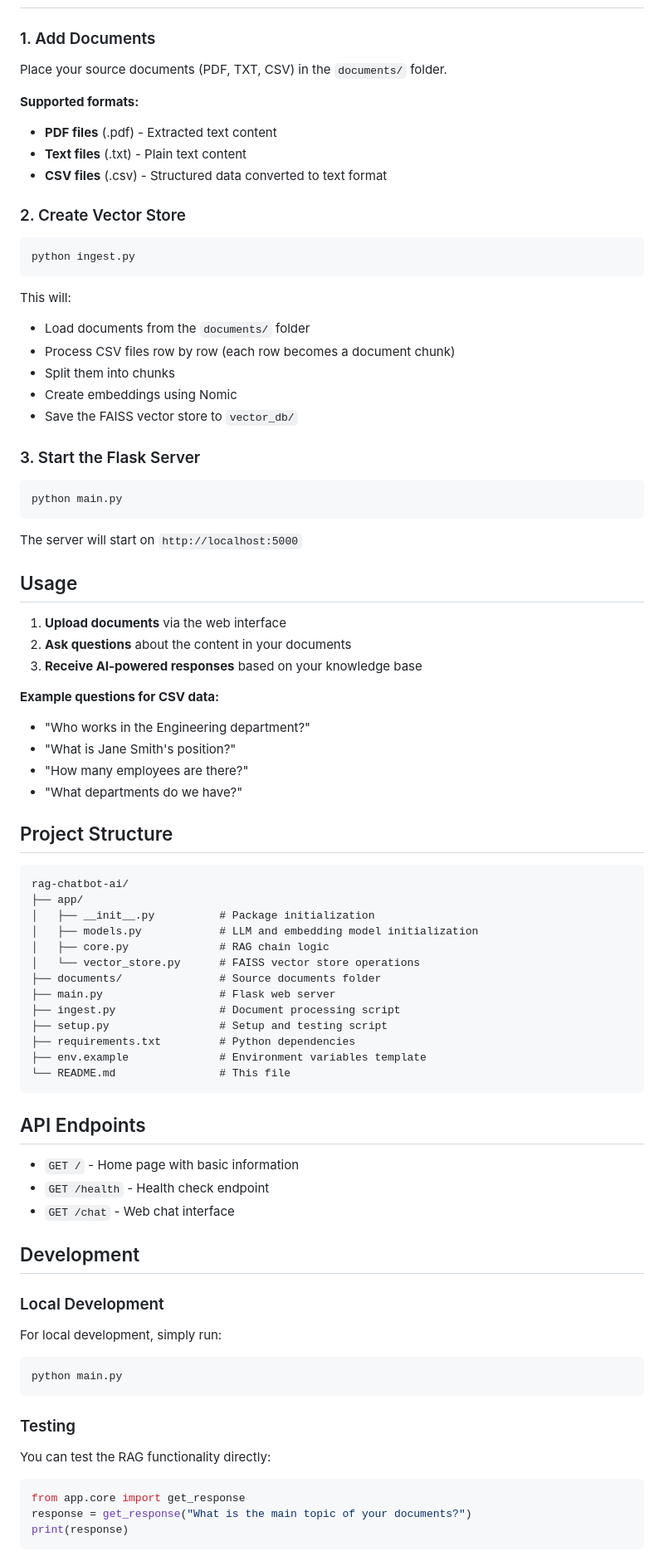
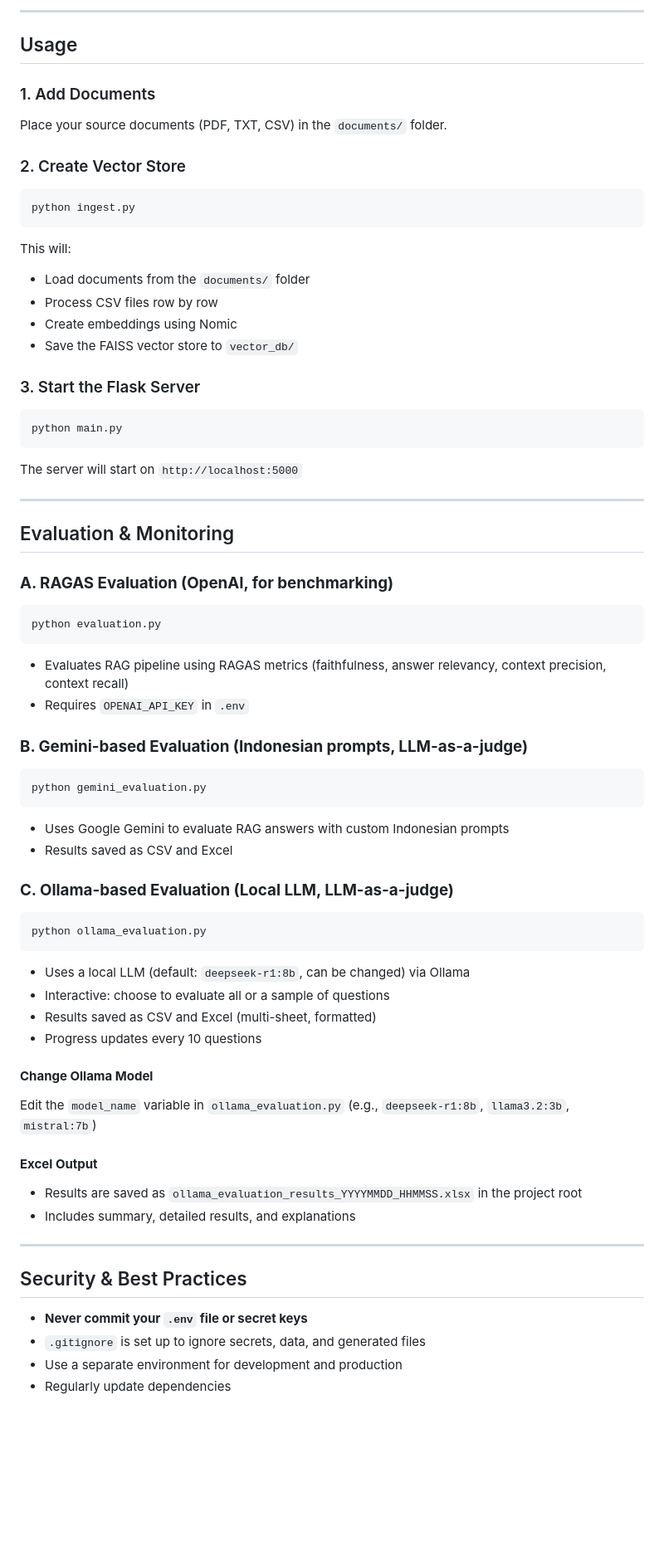
Before and after one commit to davinsyabanp/ppb-ai-chatbot, a Markdown page: README.md, the part around the change printed below. Shown: that part at 83% size. Drawn GitHub-style; blank space fills up the shorter version.

Commit message:
Update README.md to reflect project name change, enhanced features, and detailed evaluation workflows for the RAG Chatbot AI at PPB UIN Jakarta.

````diff
--- a/README.md
+++ b/README.md
@@ -60,11 +87,9 @@ A Retrieval-Augmented Generation (RAG) chatbot that answers questions based on l
+---
+
+## Usage
 
 ### 1. Add Documents
 Place your source documents (PDF, TXT, CSV) in the `documents/` folder.
-
-**Supported formats:**
-- **PDF files** (.pdf) - Extracted text content
-- **Text files** (.txt) - Plain text content
-- **CSV files** (.csv) - Structured data converted to text format
 
 ### 2. Create Vector Store
 ```bash
@@ -72,8 +97,7 @@ python ingest.py
 ```
 This will:
 - Load documents from the `documents/` folder
-- Process CSV files row by row (each row becomes a document chunk)
-- Split them into chunks
+- Process CSV files row by row
 - Create embeddings using Nomic
 - Save the FAISS vector store to `vector_db/`
 
@@ -83,55 +107,46 @@ python main.py
 ```
 The server will start on `http://localhost:5000`
 
-## Usage
+---
 
-1. **Upload documents** via the web interface
-2. **Ask questions** about the content in your documents
-3. **Receive AI-powered responses** based on your knowledge base
+## Evaluation & Monitoring
 
-**Example questions for CSV data:**
-- "Who works in the Engineering department?"
-- "What is Jane Smith's position?"
-- "How many employees are there?"
-- "What departments do we have?"
+### **A. RAGAS Evaluation (OpenAI, for benchmarking)**
+```bash
+python evaluation.py
+```
+- Evaluates RAG pipeline using RAGAS metrics (faithfulness, answer relevancy, context precision, context recall)
+- Requires `OPENAI_API_KEY` in `.env`
 
-## Project Structure
+### **B. Gemini-based Evaluation (Indonesian prompts, LLM-as-a-judge)**
+```bash
+python gemini_evaluation.py
+```
+- Uses Google Gemini to evaluate RAG answers with custom Indonesian prompts
+- Results saved as CSV and Excel
 
+### **C. Ollama-based Evaluation (Local LLM, LLM-as-a-judge)**
+```bash
+python ollama_evaluation.py
 ```
-rag-chatbot-ai/
-├── app/
-│   ├── __init__.py          # Package initialization
-│   ├── models.py            # LLM and embedding model initialization
-│   ├── core.py              # RAG chain logic
-│   └── vector_store.py      # FAISS vector store operations
-├── documents/               # Source documents folder
-├── main.py                  # Flask web server
-├── ingest.py                # Document processing script
-├── setup.py                 # Setup and testing script
-├── requirements.txt         # Python dependencies
-├── env.example              # Environment variables template
-└── README.md                # This file
-```
+- Uses a local LLM (default: `deepseek-r1:8b`, can be changed) via Ollama
+- Interactive: choose to evaluate all or a sample of questions
+- Results saved as CSV and Excel (multi-sheet, formatted)
+- Progress updates every 10 questions
 
-## API Endpoints
+#### **Change Ollama Model**
+Edit the `model_name` variable in `ollama_evaluation.py` (e.g., `deepseek-r1:8b`, `llama3.2:3b`, `mistral:7b`)
 
-- `GET /` - Home page with basic information
-- `GET /health` - Health check endpoint
-- `GET /chat` - Web chat interface
+#### **Excel Output**
+- Results are saved as `ollama_evaluation_results_YYYYMMDD_HHMMSS.xlsx` in the project root
+- Includes summary, detailed results, and explanations
 
-## Development
+---
 
-### Local Development
-For local development, simply run:
-```bash
-python main.py
-```
+## Security & Best Practices
 
-### Testing
-You can test the RAG functionality directly:
-```python
-from app.core import get_response
-response = get_response("What is the main topic of your documents?")
-print(response)
-```
+- **Never commit your `.env` file or secret keys**
+- `.gitignore` is set up to ignore secrets, data, and generated files
+- Use a separate environment for development and production
+- Regularly update dependencies
 
````
Also changed, not shown: other parts of README.md (+70 -103 lines).
